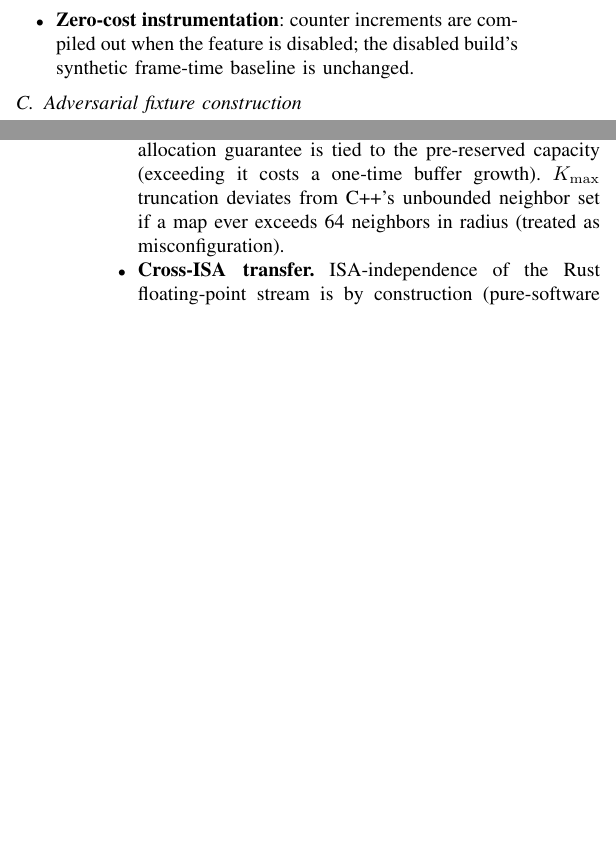
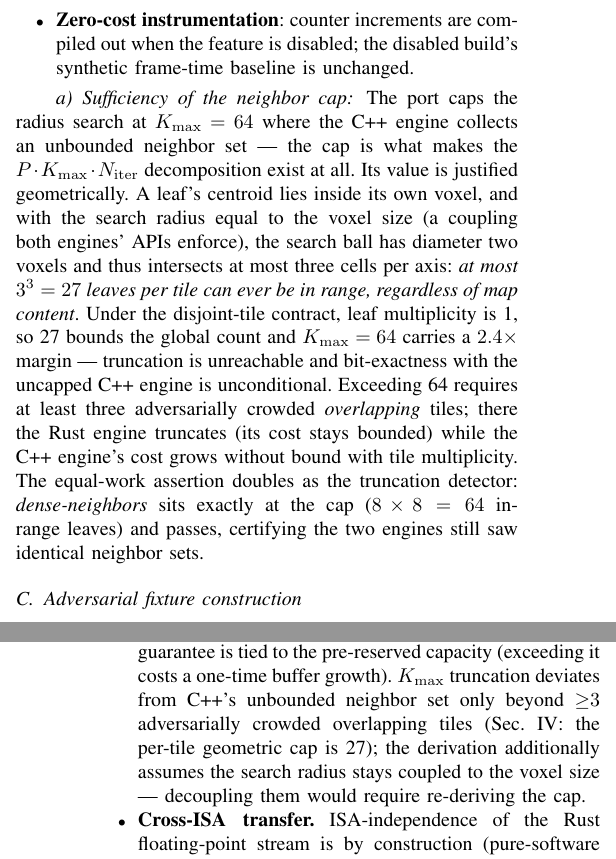
Before and after one commit to ytakano/autoware_workspace, a LaTeX paper (paper/main.tex, which reads paper/sections/04-implementation.tex, paper/sections/06-threats.tex): two parts of the columns of pages 3 and 6 of 7, joined at a grey line, cut so that both start at the same text, the shorter picture padded with empty space. Compiled offline with pdfLaTeX.

Commit message:
docs(ndt): justify the MAX_NEIGHBORS=64 cap geometrically in the paper
New Sec. 4 paragraph "Sufficiency of the neighbor cap": a leaf centroid
lies inside its own voxel and the search ball (radius == voxel size, an
API-enforced coupling) spans at most 3 cells per axis, so at most 27
leaves per tile can ever be in range regardless of map content; disjoint
production tiles make 27 the global bound, giving the 64 cap a 2.4x
margin -- truncation is unreachable there and bit-exactness with the
uncapped C++ engine is unconditional. Beyond >=3 adversarially crowded
overlapping tiles, Rust truncates (bounded cost) while C++'s cost grows
without bound -- the cap is what makes the P*K*iter decomposition exist.
The equal-work assert doubles as the truncation detector (dense-neighbors
sits exactly at 64 and passes). Threats item updated with the derivation
reference + the radius/leaf-coupling precondition; rationale recorded in
porting_notes. Builds clean: 7 pages, zero undefined references.

Signed-off-by: Yuuki Takano <ytakanoster@gmail.com>

```diff
--- a/paper/sections/04-implementation.tex
+++ b/paper/sections/04-implementation.tex
@@ -27,6 +27,22 @@ port commits at camera-ready.}
     feature is disabled; the disabled build's synthetic frame-time baseline is unchanged.
 \end{itemize}
 
+\paragraph{Sufficiency of the neighbor cap}
+The port caps the radius search at $\maxnn = 64$ where the C++ engine collects an unbounded
+neighbor set --- the cap is what makes the $P \cdot \maxnn \cdot N_{\mathrm{iter}}$
+decomposition exist at all. Its value is justified geometrically. A leaf's centroid lies inside
+its own voxel, and with the search radius equal to the voxel size (a coupling both engines'
+APIs enforce), the search ball has diameter two voxels and thus intersects at most three cells
+per axis: \emph{at most $3^3 = 27$ leaves per tile can ever be in range, regardless of map
+content}. Under the disjoint-tile contract, leaf multiplicity is 1, so 27 bounds the global
+count and $\maxnn = 64$ carries a $2.4\times$ margin --- truncation is unreachable and
+bit-exactness with the uncapped C++ engine is unconditional. Exceeding 64 requires at least
+three adversarially crowded \emph{overlapping} tiles; there the Rust engine truncates (its cost
+stays bounded) while the C++ engine's cost grows without bound with tile multiplicity. The
+equal-work assertion doubles as the truncation detector: \emph{dense-neighbors} sits exactly at
+the cap ($8 \times 8 = 64$ in-range leaves) and passes, certifying the two engines still saw
+identical neighbor sets.
+
 \subsection{Adversarial fixture construction}
 % The four hand-built generators + why multi-tile is needed for K=64 (single tile caps K at
 % the <=8 voxels sharing a corner when radius == leaf size).
--- a/paper/sections/06-threats.tex
+++ b/paper/sections/06-threats.tex
@@ -26,8 +26,10 @@
     (Sec.~\ref{sec:eval-psweep}); beyond that range, working sets exceeding the last-level
     cache could bend the slope upward, and the engine's zero-allocation guarantee is tied to
     the pre-reserved capacity (exceeding it costs a one-time buffer growth). \maxnn{}
-    truncation deviates from C++'s unbounded neighbor set if a map ever exceeds 64 neighbors
-    in radius (treated as misconfiguration).
+    truncation deviates from C++'s unbounded neighbor set only beyond ${\ge}3$ adversarially
+    crowded overlapping tiles (Sec.~\ref{sec:implementation}: the per-tile geometric cap is
+    27); the derivation additionally assumes the search radius stays coupled to the voxel size
+    --- decoupling them would require re-deriving the cap.
   \item \textbf{Cross-ISA transfer.} ISA-independence of the Rust floating-point stream is by
     construction (pure-software \texttt{libm}) and verified via counter equality, but the C++
     comparison itself is inherently x86/Linux-bound (pcl/ROS dependency).
```
Also changed, not shown: porting_notes/ndt_wcet_audit.md (+14 -0 lines).
